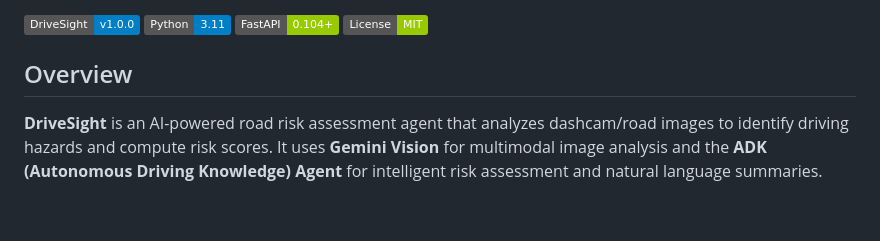
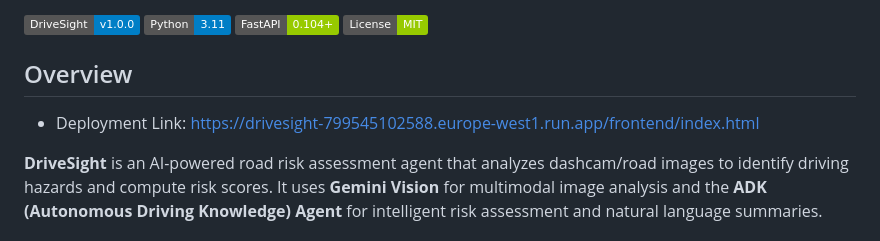
Before and after one commit to arindm007/DriveSight-ai-agent, a Markdown page: README.md, the part around the change. GitHub-like rendering; badges without logos; blank space fills up the shorter version.

```diff
--- a/README.md
+++ b/README.md
@@ -6,6 +6,7 @@
 ![License](https://img.shields.io/badge/License-MIT-green)
 
 ## Overview
+- Deployment Link: https://drivesight-799545102588.europe-west1.run.app/frontend/index.html
 
 **DriveSight** is an AI-powered road risk assessment agent that analyzes dashcam/road images to identify driving hazards and compute risk scores. It uses **Gemini Vision** for multimodal image analysis and the **ADK (Autonomous Driving Knowledge) Agent** for intelligent risk assessment and natural language summaries.
 
```
